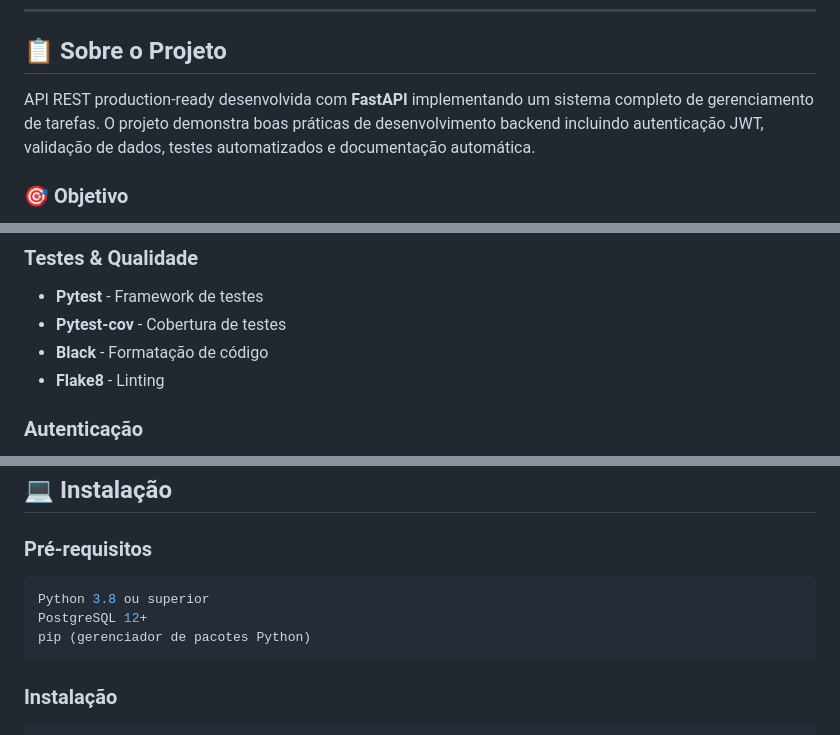
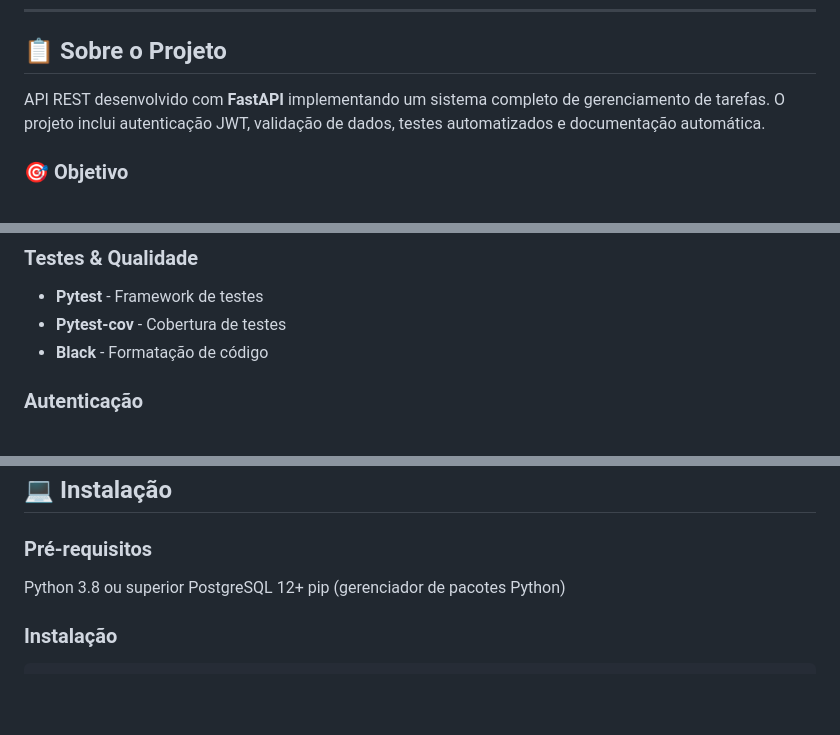
Before and after one commit to pedrovergueiro/task-api-fastapi, a Markdown page: README.md, 3 parts joined by grey strips. Drawn GitHub-style; blank space fills up the shorter version.

Commit message:
Revise project details and installation instructions
Updated project description and installation prerequisites in README.md.

````diff
--- a/README.md
+++ b/README.md
@@ -18,7 +18,7 @@
 
 ## 📋 Sobre o Projeto
 
-API REST production-ready desenvolvida com **FastAPI** implementando um sistema completo de gerenciamento de tarefas. O projeto demonstra boas práticas de desenvolvimento backend incluindo autenticação JWT, validação de dados, testes automatizados e documentação automática.
+API REST desenvolvido com **FastAPI** implementando um sistema completo de gerenciamento de tarefas. O projeto inclui autenticação JWT, validação de dados, testes automatizados e documentação automática.
 
 ### 🎯 Objetivo
 
@@ -44,7 +44,6 @@ Criar uma API REST escalável e bem arquitetada que sirva como referência para
 - **Pytest** - Framework de testes
 - **Pytest-cov** - Cobertura de testes
 - **Black** - Formatação de código
-- **Flake8** - Linting
 
 ### Autenticação
 - **JWT** - JSON Web Tokens
@@ -85,11 +84,11 @@ Criar uma API REST escalável e bem arquitetada que sirva como referência para
 
 ### Pré-requisitos
 
-```bash
+
 Python 3.8 ou superior
 PostgreSQL 12+
 pip (gerenciador de pacotes Python)
-```
+
 
 ### Instalação
 
````
